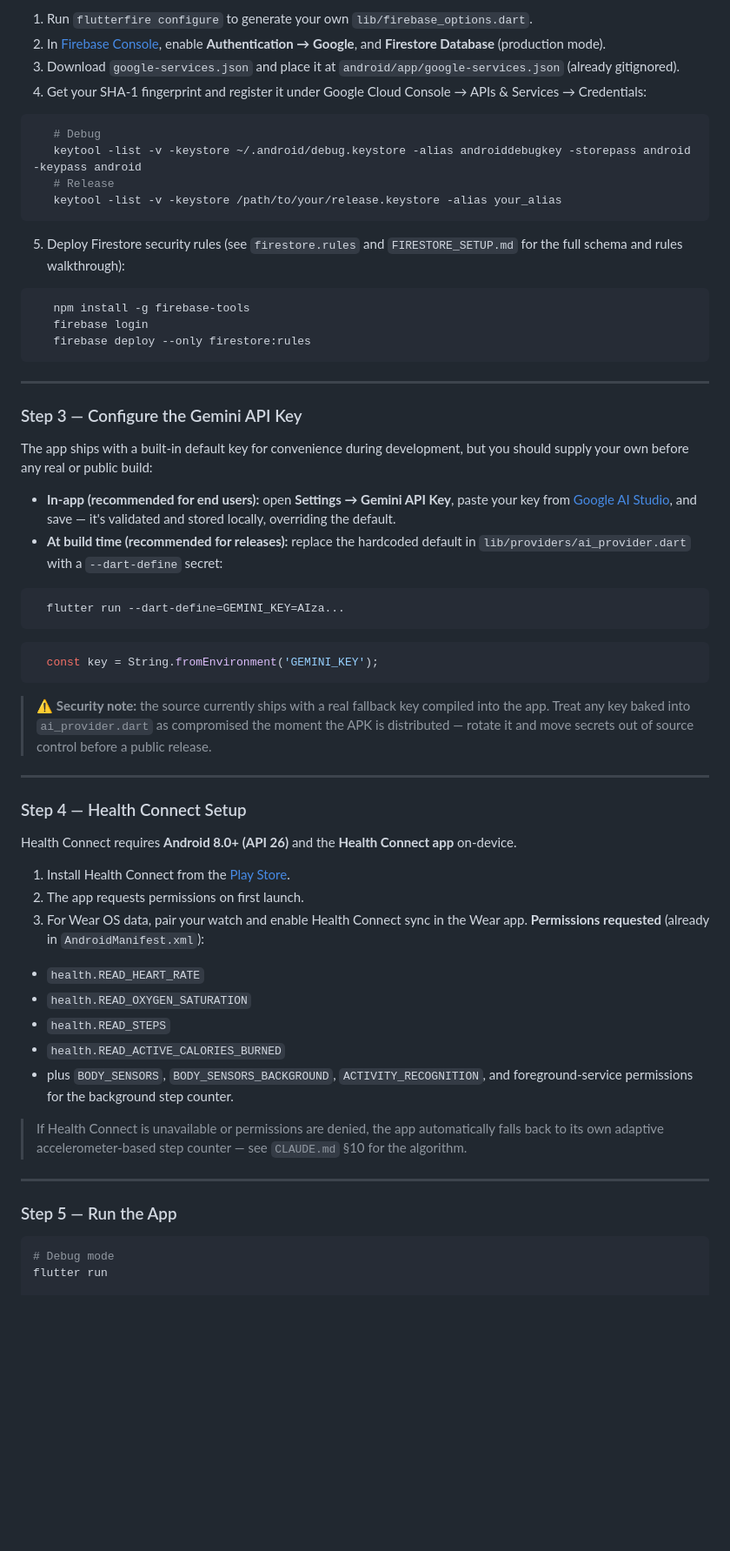
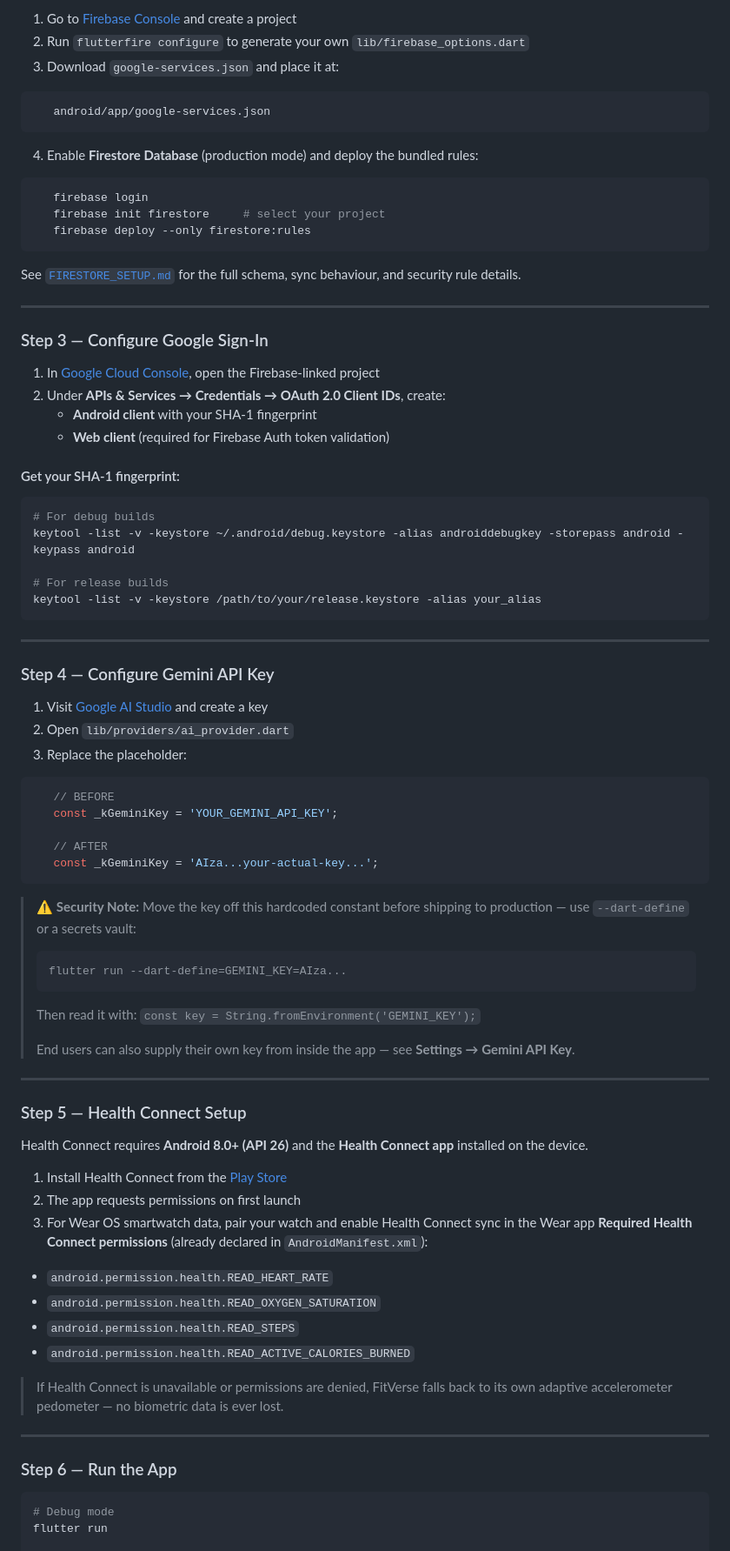
Before and after one commit to mina-android/FitVerse, a Markdown page: README.md, the part around one of its changes. Shown at 87% size. Rendered like a GitHub page; blank space fills up the shorter version.

````diff
--- a/README.md
+++ b/README.md
@@ -65,58 +224,78 @@ The app ships pre-configured for the `fitverse-6513c` Firebase project. To use y
 
-1. Run `flutterfire configure` to generate your own `lib/firebase_options.dart`.
-2. In [Firebase Console](https://console.firebase.google.com), enable **Authentication → Google**, and **Firestore Database** (production mode).
-3. Download `google-services.json` and place it at `android/app/google-services.json` (already gitignored).
-4. Get your SHA-1 fingerprint and register it under Google Cloud Console → APIs & Services → Credentials:
+1. Go to [Firebase Console](https://console.firebase.google.com) and create a project
+2. Run `flutterfire configure` to generate your own `lib/firebase_options.dart`
+3. Download `google-services.json` and place it at:
+```
+   android/app/google-services.json
+```
+4. Enable **Firestore Database** (production mode) and deploy the bundled rules:
 ```bash
-   # Debug
-   keytool -list -v -keystore ~/.android/debug.keystore -alias androiddebugkey -storepass android -keypass android
-   # Release
-   keytool -list -v -keystore /path/to/your/release.keystore -alias your_alias
+   firebase login
+   firebase init firestore     # select your project
+   firebase deploy --only firestore:rules
 ```
-5. Deploy Firestore security rules (see `firestore.rules` and `FIRESTORE_SETUP.md` for the full schema and rules walkthrough):
+
+See [`FIRESTORE_SETUP.md`](FIRESTORE_SETUP.md) for the full schema, sync behaviour, and security rule details.
+
+---
+
+### Step 3 — Configure Google Sign-In
+
+1. In [Google Cloud Console](https://console.cloud.google.com), open the Firebase-linked project
+2. Under **APIs & Services → Credentials → OAuth 2.0 Client IDs**, create:
+   - **Android client** with your SHA-1 fingerprint
+   - **Web client** (required for Firebase Auth token validation)
+#### Get your SHA-1 fingerprint:
 ```bash
-   npm install -g firebase-tools
-   firebase login
-   firebase deploy --only firestore:rules
+# For debug builds
+keytool -list -v -keystore ~/.android/debug.keystore -alias androiddebugkey -storepass android -keypass android
+
+# For release builds
+keytool -list -v -keystore /path/to/your/release.keystore -alias your_alias
 ```
 
 ---
 
-### Step 3 — Configure the Gemini API Key
+### Step 4 — Configure Gemini API Key
 
-The app ships with a built-in default key for convenience during development, but you should supply your own before any real or public build:
+1. Visit [Google AI Studio](https://aistudio.google.com/app/apikey) and create a key
+2. Open `lib/providers/ai_provider.dart`
+3. Replace the placeholder:
+```dart
+   // BEFORE
+   const _kGeminiKey = 'YOUR_GEMINI_API_KEY';
 
-- **In-app (recommended for end users):** open **Settings → Gemini API Key**, paste your key from [Google AI Studio](https://aistudio.google.com/app/apikey), and save — it's validated and stored locally, overriding the default.
-- **At build time (recommended for releases):** replace the hardcoded default in `lib/providers/ai_provider.dart` with a `--dart-define` secret:
-```bash
-  flutter run --dart-define=GEMINI_KEY=AIza...
-```
-```dart
-  const key = String.fromEnvironment('GEMINI_KEY');
+   // AFTER
+   const _kGeminiKey = 'AIza...your-actual-key...';
 ```
 
-> ⚠️ **Security note:** the source currently ships with a real fallback key compiled into the app. Treat any key baked into `ai_provider.dart` as compromised the moment the APK is distributed — rotate it and move secrets out of source control before a public release.
+> ⚠️ **Security Note:** Move the key off this hardcoded constant before shipping to production — use `--dart-define` or a secrets vault:
+> ```bash
+> flutter run --dart-define=GEMINI_KEY=AIza...
+> ```
+> Then read it with: `const key = String.fromEnvironment('GEMINI_KEY');`
+>
+> End users can also supply their own key from inside the app — see **Settings → Gemini API Key**.
 
 ---
 
-### Step 4 — Health Connect Setup
+### Step 5 — Health Connect Setup
 
-Health Connect requires **Android 8.0+ (API 26)** and the **Health Connect app** on-device.
+Health Connect requires **Android 8.0+ (API 26)** and the **Health Connect app** installed on the device.
 
-1. Install Health Connect from the [Play Store](https://play.google.com/store/apps/details?id=com.google.android.apps.healthdata).
-2. The app requests permissions on first launch.
-3. For Wear OS data, pair your watch and enable Health Connect sync in the Wear app.
-**Permissions requested** (already in `AndroidManifest.xml`):
-- `health.READ_HEART_RATE`
-- `health.READ_OXYGEN_SATURATION`
-- `health.READ_STEPS`
-- `health.READ_ACTIVE_CALORIES_BURNED`
-- plus `BODY_SENSORS`, `BODY_SENSORS_BACKGROUND`, `ACTIVITY_RECOGNITION`, and foreground-service permissions for the background step counter.
-> If Health Connect is unavailable or permissions are denied, the app automatically falls back to its own adaptive accelerometer-based step counter — see `CLAUDE.md` §10 for the algorithm.
+1. Install Health Connect from the [Play Store](https://play.google.com/store/apps/details?id=com.google.android.apps.healthdata)
+2. The app requests permissions on first launch
+3. For Wear OS smartwatch data, pair your watch and enable Health Connect sync in the Wear app
+**Required Health Connect permissions** (already declared in `AndroidManifest.xml`):
+- `android.permission.health.READ_HEART_RATE`
+- `android.permission.health.READ_OXYGEN_SATURATION`
+- `android.permission.health.READ_STEPS`
+- `android.permission.health.READ_ACTIVE_CALORIES_BURNED`
+> If Health Connect is unavailable or permissions are denied, FitVerse falls back to its own adaptive accelerometer pedometer — no biometric data is ever lost.
 
 ---
 
-### Step 5 — Run the App
+### Step 6 — Run the App
 
 ```bash
 # Debug mode
````
Also changed, not shown: other parts of README.md (+361 -155 lines).
